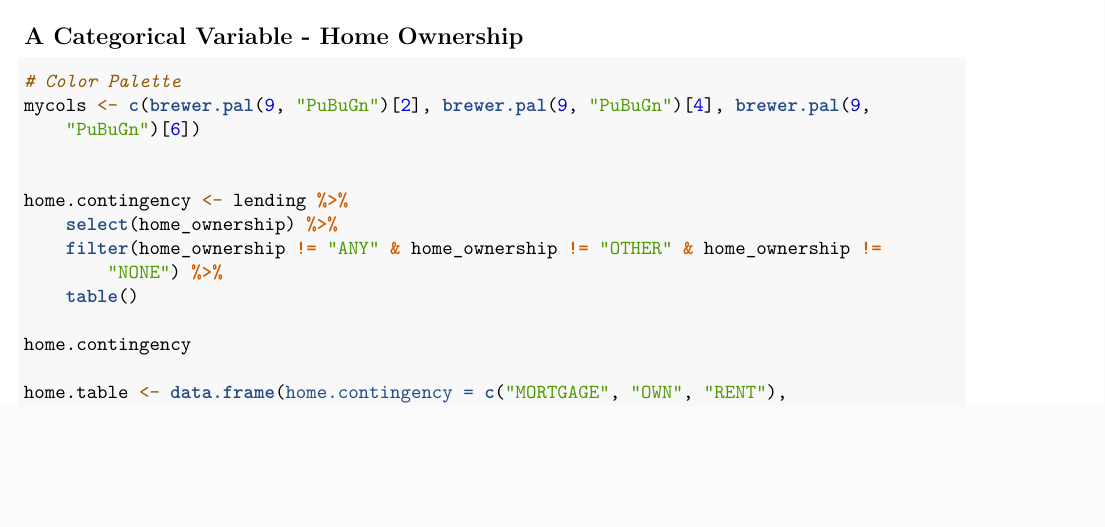
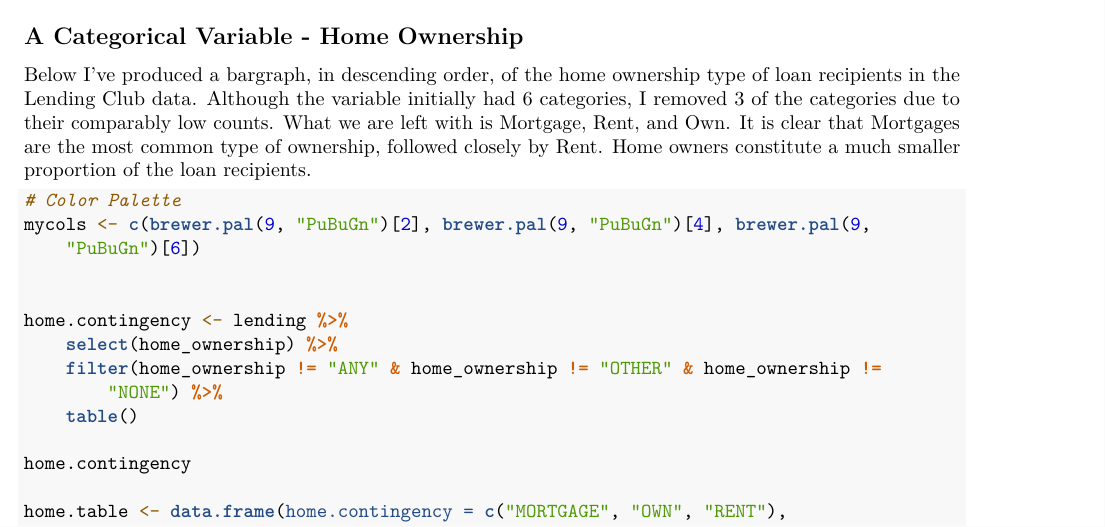
Before and after one commit to NaimChowdhury/Data_Viz, an R Markdown document (2020-03-26-HW2/HW2.Rmd): part of page 3 of 4, cut so that both start at the same text, the shorter picture padded with empty space. Rendered offline with R 4.5, knitr and Pandoc, then LaTeX, with nearby package versions; some code elsewhere in the file could not run offline.

Commit message:
Added a description of the Home Ownership bargraph to the document.

````diff
--- a/2020-03-26-HW2/HW2.Rmd
+++ b/2020-03-26-HW2/HW2.Rmd
@@ -133,6 +133,9 @@ lending %>% select(int_rate, home_ownership) %>% drop_na()
 
 
 ## A Categorical Variable - Home Ownership
+
+Below I've produced a bargraph, in descending order, of the home ownership type of loan recipients in the Lending Club data.  Although the variable initially had 6 categories, I removed 3 of the categories due to their comparably low counts. What we are left with is Mortgage, Rent, and Own. It is clear that Mortgages are the most common type of ownership, followed closely by Rent. Home owners constitute a much smaller proportion of the loan recipients.
+
 ```{r}
 # Color Palette
 mycols <- c(brewer.pal(9, "PuBuGn")[2], brewer.pal(9, "PuBuGn")[4], brewer.pal(9, "PuBuGn")[6])
````
